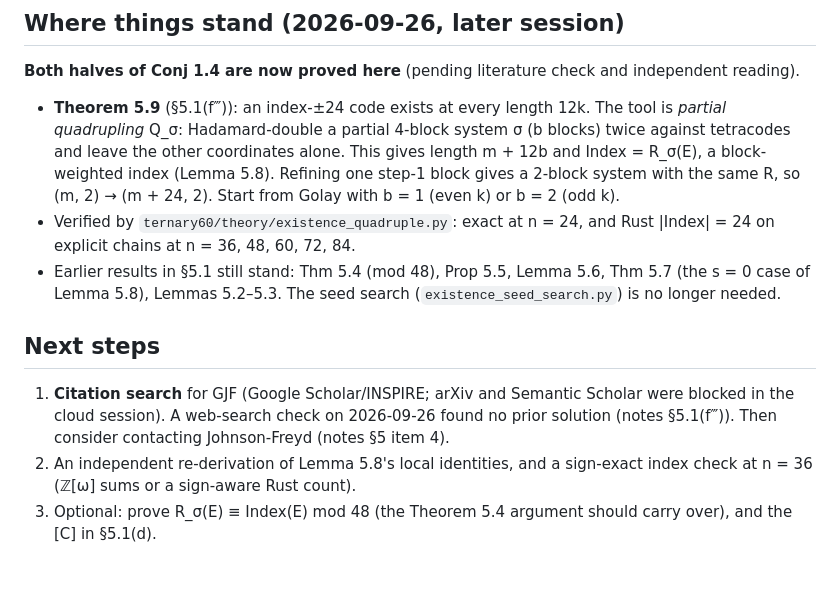
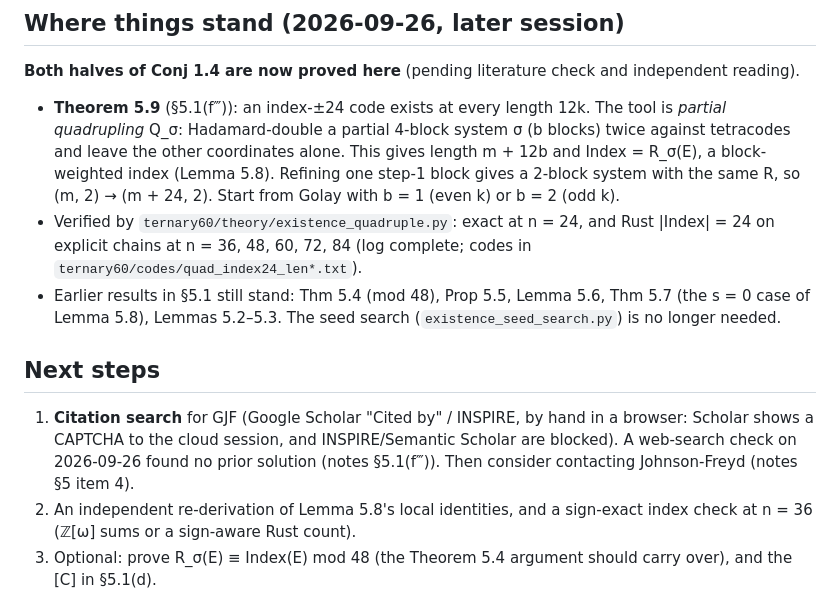
Before and after one commit to dbrueg/claude-gjf-conj, a Markdown page: CLAUDE.md, the part around the change. Rendered like a GitHub page; blank space fills up the shorter version.

Commit message:
Notes: Google Scholar citation search blocked by CAPTCHA
Co-Authored-By: Claude Opus 5.5 <noreply@anthropic.com>
Claude-Session: https://claude.ai/code/session_01P8FAMnHt8yjmzvFtpTbFrB

```diff
--- a/CLAUDE.md
+++ b/CLAUDE.md
@@ -10,12 +10,12 @@ Prove or disprove the existence half of GJF Conj 1.4: a self-dual ternary code o
 
 **Both halves of Conj 1.4 are now proved here** (pending literature check and independent reading).
 - **Theorem 5.9** (§5.1(f‴)): an index-±24 code exists at every length 12k. The tool is *partial quadrupling* Q_σ: Hadamard-double a partial 4-block system σ (b blocks) twice against tetracodes and leave the other coordinates alone. This gives length m + 12b and Index = R_σ(E), a block-weighted index (Lemma 5.8). Refining one step-1 block gives a 2-block system with the same R, so (m, 2) → (m + 24, 2). Start from Golay with b = 1 (even k) or b = 2 (odd k).
-- Verified by `ternary60/theory/existence_quadruple.py`: exact at n = 24, and Rust |Index| = 24 on explicit chains at n = 36, 48, 60, 72, 84.
+- Verified by `ternary60/theory/existence_quadruple.py`: exact at n = 24, and Rust |Index| = 24 on explicit chains at n = 36, 48, 60, 72, 84 (log complete; codes in `ternary60/codes/quad_index24_len*.txt`).
 - Earlier results in §5.1 still stand: Thm 5.4 (mod 48), Prop 5.5, Lemma 5.6, Thm 5.7 (the s = 0 case of Lemma 5.8), Lemmas 5.2–5.3. The seed search (`existence_seed_search.py`) is no longer needed.
 
 ## Next steps
 
-1. **Citation search** for GJF (Google Scholar/INSPIRE; arXiv and Semantic Scholar were blocked in the cloud session). A web-search check on 2026-09-26 found no prior solution (notes §5.1(f‴)). Then consider contacting Johnson-Freyd (notes §5 item 4).
+1. **Citation search** for GJF (Google Scholar "Cited by" / INSPIRE, by hand in a browser: Scholar shows a CAPTCHA to the cloud session, and INSPIRE/Semantic Scholar are blocked). A web-search check on 2026-09-26 found no prior solution (notes §5.1(f‴)). Then consider contacting Johnson-Freyd (notes §5 item 4).
 2. An independent re-derivation of Lemma 5.8's local identities, and a sign-exact index check at n = 36 (ℤ[ω] sums or a sign-aware Rust count).
 3. Optional: prove R_σ(E) ≡ Index(E) mod 48 (the Theorem 5.4 argument should carry over), and the [C] in §5.1(d).
 
```
Also changed, not shown: notes/ternary-code-index.md (+2 -2 lines).
